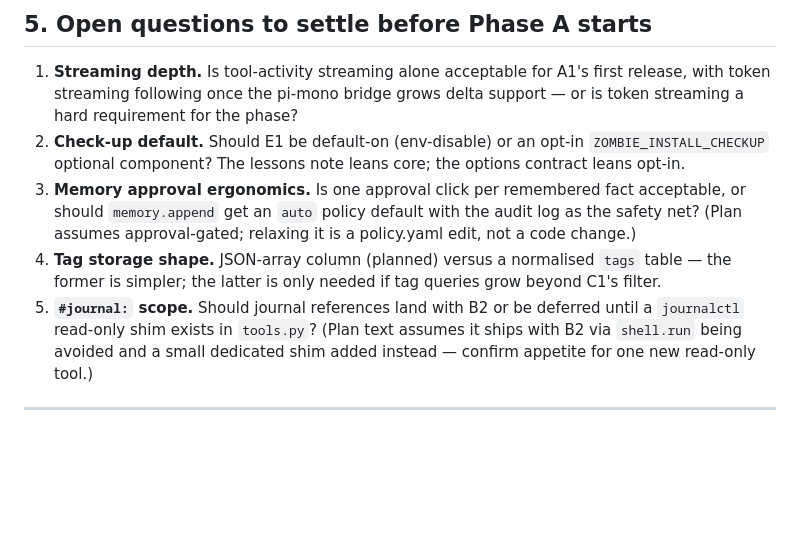
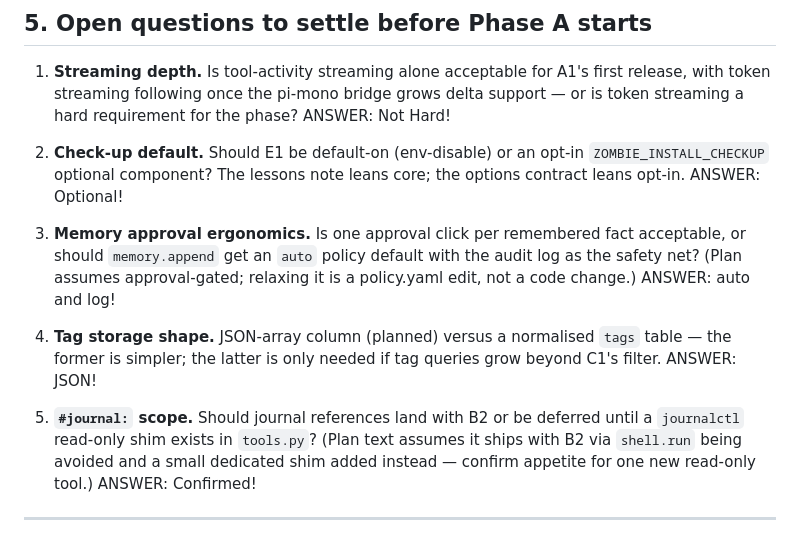
Before and after one commit to japer-technology/ubuntu-zombie, a Markdown page: docs/research/OPEN-WEBUI-LESSONS-PLAN.md, the part around the change. Rendered like a GitHub page; blank space fills up the shorter version.

```diff
--- a/docs/research/OPEN-WEBUI-LESSONS-PLAN.md
+++ b/docs/research/OPEN-WEBUI-LESSONS-PLAN.md
@@ -602,22 +602,31 @@ behaviour is unchanged.
    for A1's first release, with token streaming following once the
    pi-mono bridge grows delta support — or is token streaming a
    hard requirement for the phase?
+   ANSWER: Not Hard!
+
 2. **Check-up default.** Should E1 be default-on (env-disable) or
    an opt-in `ZOMBIE_INSTALL_CHECKUP` optional component? The
    lessons note leans core; the options contract leans opt-in.
+   ANSWER: Optional!
+
 3. **Memory approval ergonomics.** Is one approval click per
    remembered fact acceptable, or should `memory.append` get an
    `auto` policy default with the audit log as the safety net?
    (Plan assumes approval-gated; relaxing it is a policy.yaml edit,
    not a code change.)
+   ANSWER: auto and log!
+
 4. **Tag storage shape.** JSON-array column (planned) versus a
    normalised `tags` table — the former is simpler; the latter is
    only needed if tag queries grow beyond C1's filter.
+   ANSWER: JSON!
+
 5. **`#journal:` scope.** Should journal references land with B2 or
    be deferred until a `journalctl` read-only shim exists in
    `tools.py`? (Plan text assumes it ships with B2 via `shell.run`
    being avoided and a small dedicated shim added instead — confirm
    appetite for one new read-only tool.)
+   ANSWER: Confirmed!
 
 ---
 
```
